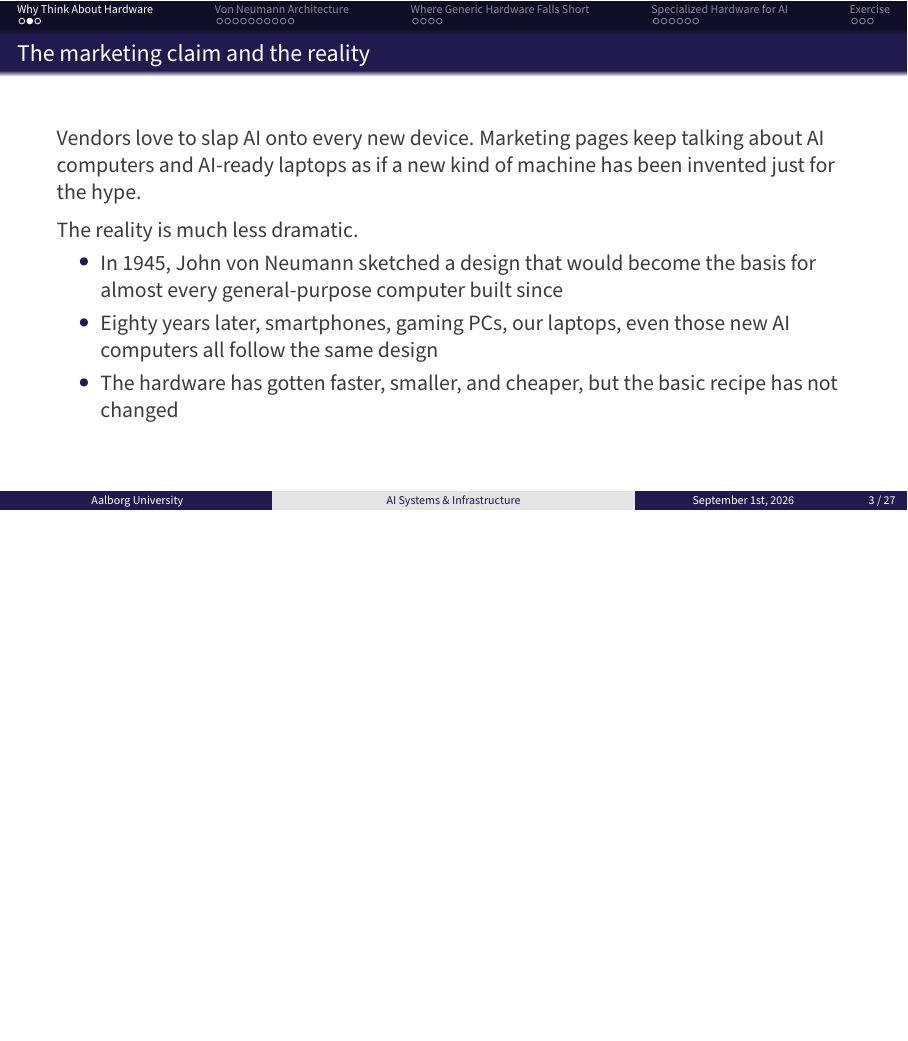
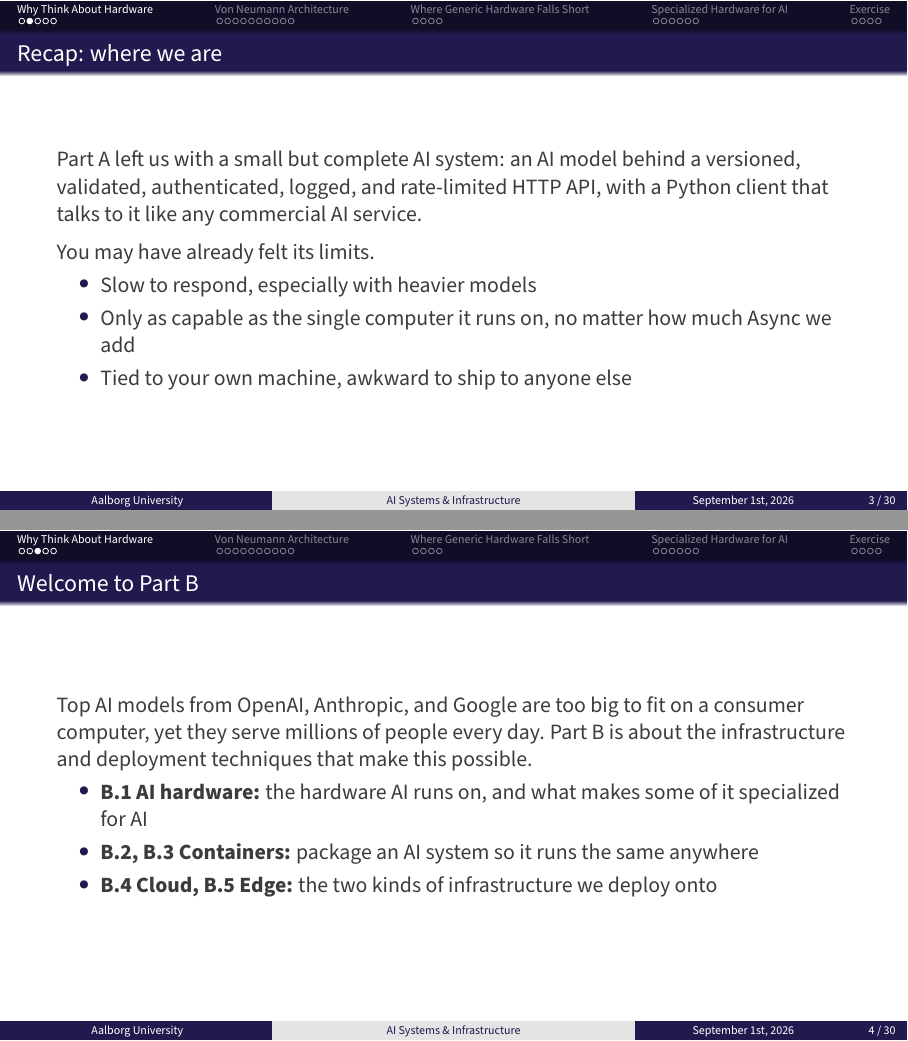
Before and after one commit to AI-Systems-Infrastructure/slides-b-1, LaTeX slides (main.tex): page 4 of 29 before the commit and pages 4 and 5 of 32 after it, the two joined at a grey line, the shorter picture padded with empty space. Compiled offline with pdfLaTeX.

Commit message:
revise content

```diff
--- a/main.tex
+++ b/main.tex
@@ -74,7 +74,28 @@ subsubsectionstyle=show/shaded/hide]
 
 \section{Why Think About Hardware}
 
-% TODO: Add a "Recap: where we are" slide, and an introduction to part B
+\begin{frame}{Recap: where we are}
+    Part A left us with a small but complete AI system: an AI model behind a versioned, validated, authenticated, logged, and rate-limited HTTP API, with a Python client that talks to it like any commercial AI service.
+
+    \vspace{0.5em}
+    You may have already felt its limits.
+    \begin{itemize}
+        \item Slow to respond, especially with heavier models
+        \item Only as capable as the single computer it runs on, no matter how much Async we add
+        \item Tied to your own machine, awkward to ship to anyone else
+    \end{itemize}
+\end{frame}
+
+\begin{frame}{Welcome to Part B}
+    Top AI models from OpenAI, Anthropic, and Google are too big to fit on a consumer computer, yet they serve millions of people every day.
+    Part B is about the infrastructure and deployment techniques that make this possible.
+
+    \begin{itemize}
+        \item \textbf{B.1 AI hardware:} the hardware AI runs on, and what makes some of it specialized for AI
+        \item \textbf{B.2, B.3 Containers:} package an AI system so it runs the same anywhere
+        \item \textbf{B.4 Cloud, B.5 Edge:} the two kinds of infrastructure we deploy onto
+    \end{itemize}
+\end{frame}
 
 \begin{frame}{The marketing claim and the reality}
     Vendors love to slap AI onto every new device.
```
Also changed, not shown: main.tex (15 more changed lines).
